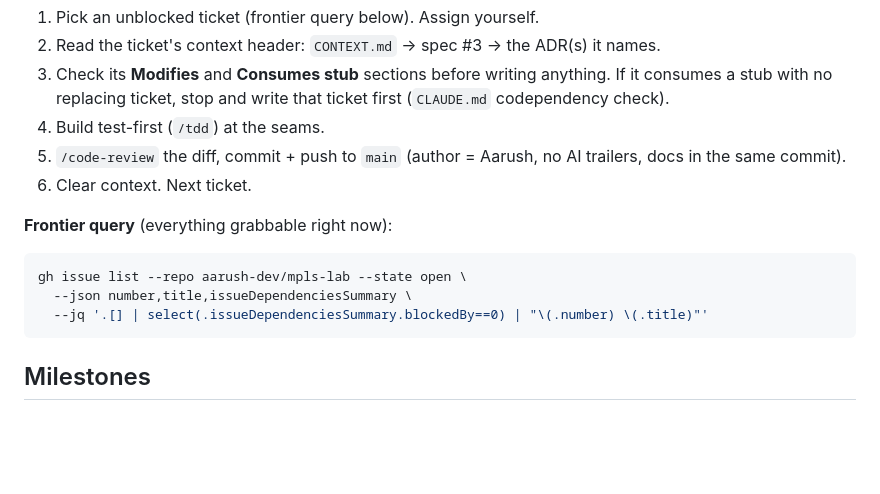
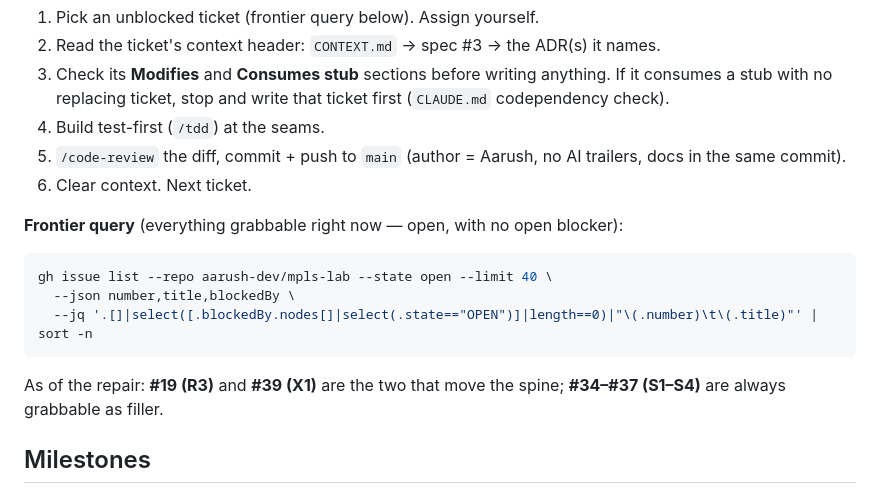
Before and after one commit to aarush-dev/mpls-lab, a Markdown page: docs/copilot-build-plan.md, the part around the change. Drawn GitHub-style; blank space fills up the shorter version.

Commit message:
docs: fix frontier query — gh field is blockedBy.nodes, not issueDependenciesSummary
Verified against the live tracker; returns #19, #39 and the four S tickets.

````diff
--- a/docs/copilot-build-plan.md
+++ b/docs/copilot-build-plan.md
@@ -181,12 +181,14 @@ ignored. A ticket is not schedulable in parallel with anything it shares a row w
    same commit).
 6. Clear context. Next ticket.
 
-**Frontier query** (everything grabbable right now):
+**Frontier query** (everything grabbable right now — open, with no open blocker):
 ```bash
-gh issue list --repo aarush-dev/mpls-lab --state open \
-  --json number,title,issueDependenciesSummary \
-  --jq '.[] | select(.issueDependenciesSummary.blockedBy==0) | "\(.number) \(.title)"'
+gh issue list --repo aarush-dev/mpls-lab --state open --limit 40 \
+  --json number,title,blockedBy \
+  --jq '.[]|select([.blockedBy.nodes[]|select(.state=="OPEN")]|length==0)|"\(.number)\t\(.title)"' | sort -n
 ```
+As of the repair: **#19 (R3)** and **#39 (X1)** are the two that move the spine; **#34–#37 (S1–S4)**
+are always grabbable as filler.
 
 ## Milestones
 
````
